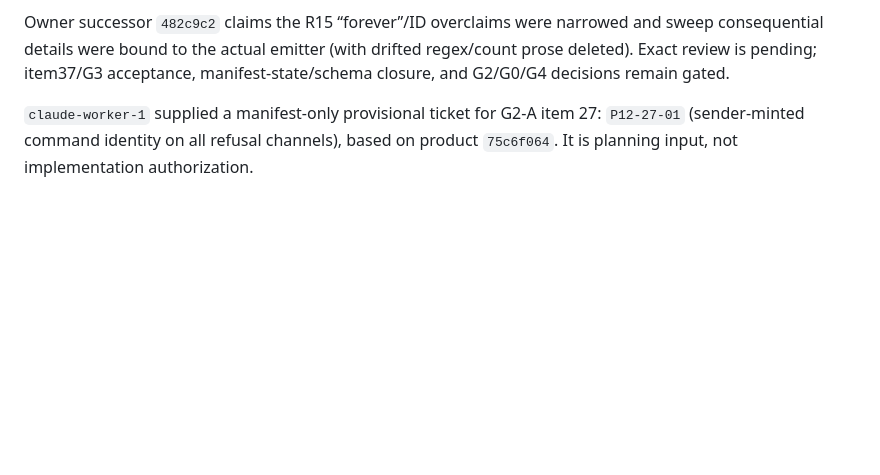
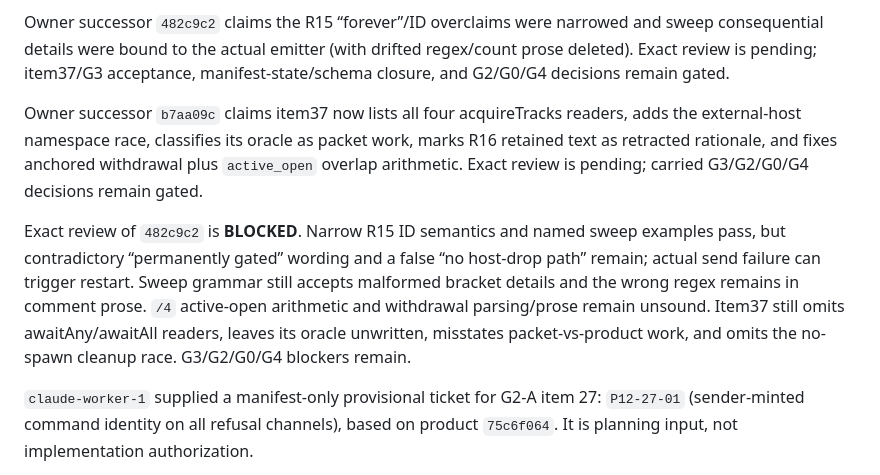
Before and after one commit to unidaw/unidaw, a Markdown page: ARCHITECTURE_EXCELLENCE_LEDGER.md, the part around the change. Rendered like a GitHub page; blank space fills up the shorter version.

Commit message:
record 482c9c2 exact blockers

```diff
--- a/ARCHITECTURE_EXCELLENCE_LEDGER.md
+++ b/ARCHITECTURE_EXCELLENCE_LEDGER.md
@@ -523,6 +523,21 @@ and sweep consequential details were bound to the actual emitter (with drifted
 regex/count prose deleted). Exact review is pending; item37/G3 acceptance,
 manifest-state/schema closure, and G2/G0/G4 decisions remain gated.
 
+Owner successor `b7aa09c` claims item37 now lists all four acquireTracks
+readers, adds the external-host namespace race, classifies its oracle as packet
+work, marks R16 retained text as retracted rationale, and fixes anchored
+withdrawal plus `active_open` overlap arithmetic. Exact review is pending;
+carried G3/G2/G0/G4 decisions remain gated.
+
+Exact review of `482c9c2` is **BLOCKED**. Narrow R15 ID semantics and named
+sweep examples pass, but contradictory “permanently gated” wording and a false
+“no host-drop path” remain; actual send failure can trigger restart. Sweep
+grammar still accepts malformed bracket details and the wrong regex remains in
+comment prose. `/4` active-open arithmetic and withdrawal parsing/prose remain
+unsound. Item37 still omits awaitAny/awaitAll readers, leaves its oracle
+unwritten, misstates packet-vs-product work, and omits the no-spawn cleanup race.
+G3/G2/G0/G4 blockers remain.
+
 `claude-worker-1` supplied a manifest-only provisional ticket for G2-A item 27:
 `P12-27-01` (sender-minted command identity on all refusal channels), based on
 product `75c6f064`. It is planning input, not implementation authorization.
```
